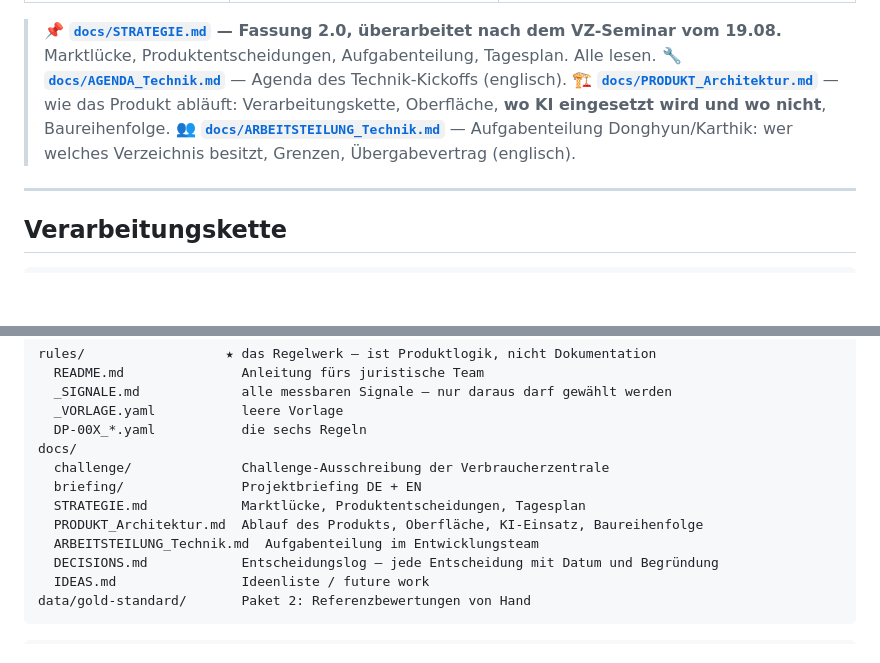
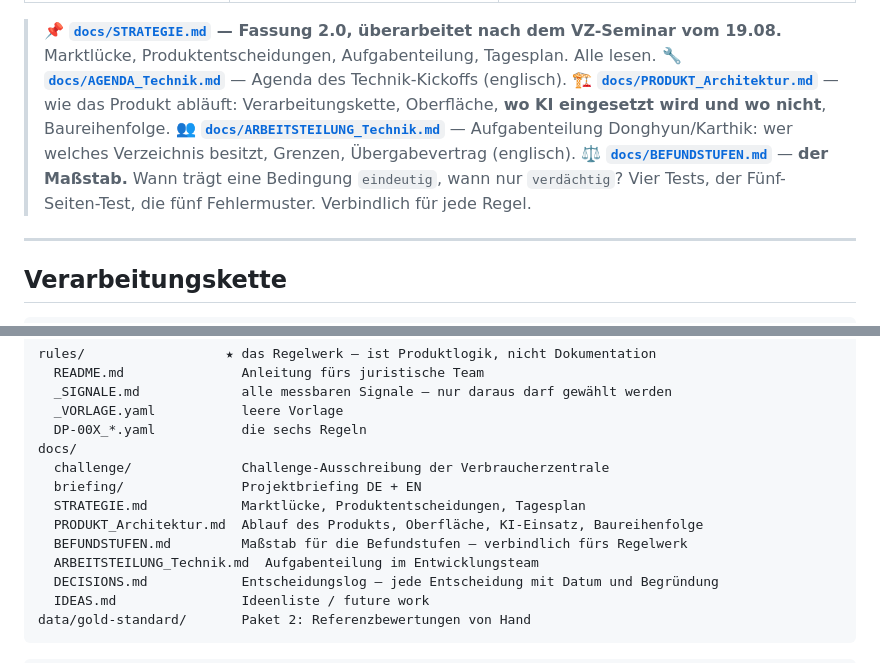
Before and after one commit to Rhinocerosdhkim/illegal-tech-dark-pattern-monitor, a Markdown page: README.md, 2 parts joined by grey strips. GitHub-like rendering; blank space fills up the shorter version.

```diff
--- a/README.md
+++ b/README.md
@@ -21,6 +21,7 @@ Wir bauen **keinen KI-Richter**, sondern ein **Beweiserhebungs- und Strukturieru
 > 🔧 **[`docs/AGENDA_Technik.md`](docs/AGENDA_Technik.md)** — Agenda des Technik-Kickoffs (englisch).
 > 🏗️ **[`docs/PRODUKT_Architektur.md`](docs/PRODUKT_Architektur.md)** — wie das Produkt abläuft: Verarbeitungskette, Oberfläche, **wo KI eingesetzt wird und wo nicht**, Baureihenfolge.
 > 👥 **[`docs/ARBEITSTEILUNG_Technik.md`](docs/ARBEITSTEILUNG_Technik.md)** — Aufgabenteilung Donghyun/Karthik: wer welches Verzeichnis besitzt, Grenzen, Übergabevertrag (englisch).
+> ⚖️ **[`docs/BEFUNDSTUFEN.md`](docs/BEFUNDSTUFEN.md)** — **der Maßstab.** Wann trägt eine Bedingung `eindeutig`, wann nur `verdächtig`? Vier Tests, der Fünf-Seiten-Test, die fünf Fehlermuster. Verbindlich für jede Regel.
 
 ---
 
@@ -80,6 +81,7 @@ docs/
   briefing/               Projektbriefing DE + EN
   STRATEGIE.md            Marktlücke, Produktentscheidungen, Tagesplan
   PRODUKT_Architektur.md  Ablauf des Produkts, Oberfläche, KI-Einsatz, Baureihenfolge
+  BEFUNDSTUFEN.md         Maßstab für die Befundstufen — verbindlich fürs Regelwerk
   ARBEITSTEILUNG_Technik.md  Aufgabenteilung im Entwicklungsteam
   DECISIONS.md            Entscheidungslog — jede Entscheidung mit Datum und Begründung
   IDEAS.md                Ideenliste / future work
```
Also changed, not shown: docs/BEFUNDSTUFEN.md (added, +125 -0 lines).
